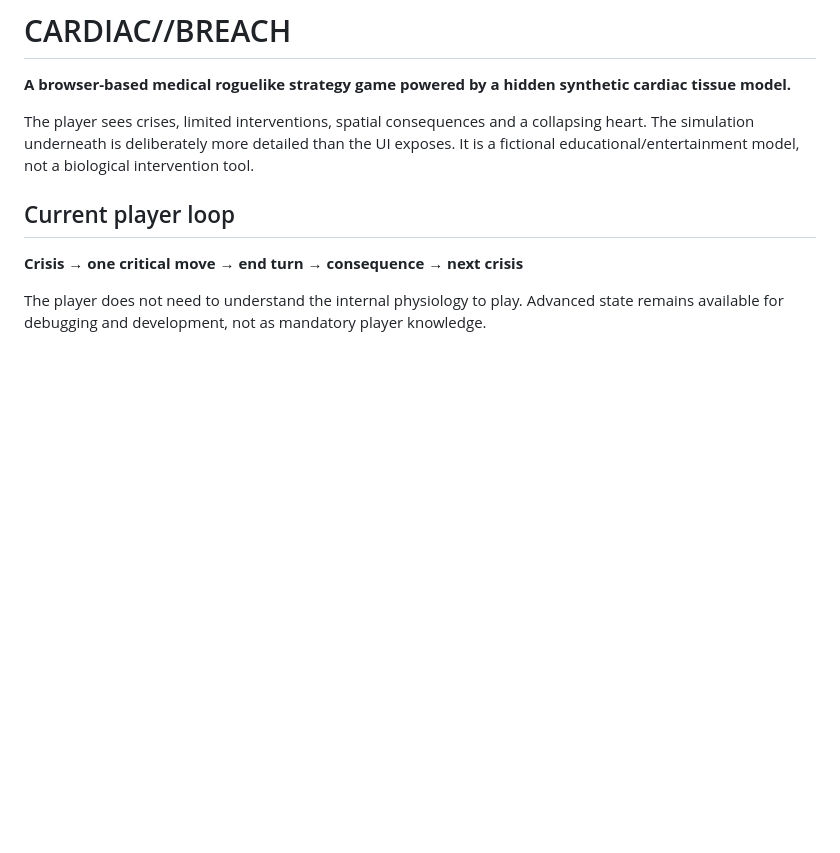
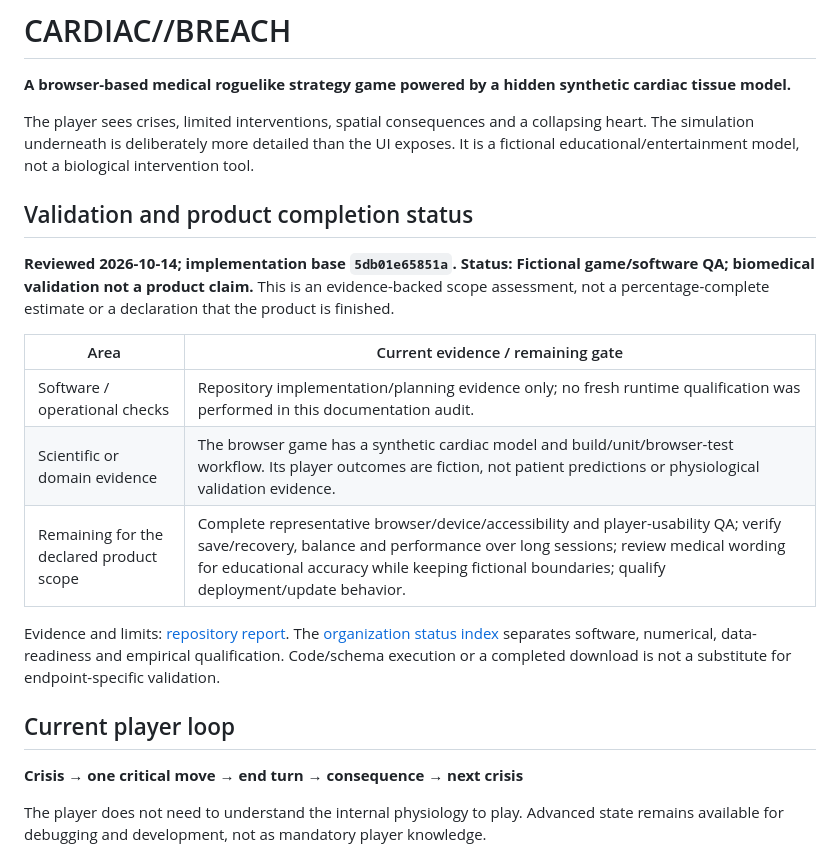
Before and after one commit to Virelion-Biotech/CARDIAC-BREACH, a Markdown page: README.md, the part around the change. Rendered like a GitHub page; blank space fills up the shorter version.

Commit message:
Document validation status and remaining product acceptance gates

```diff
--- a/README.md
+++ b/README.md
@@ -3,6 +3,21 @@
 **A browser-based medical roguelike strategy game powered by a hidden synthetic cardiac tissue model.**
 
 The player sees crises, limited interventions, spatial consequences and a collapsing heart. The simulation underneath is deliberately more detailed than the UI exposes. It is a fictional educational/entertainment model, not a biological intervention tool.
+
+
+<!-- VALIDATION_PRODUCT_STATUS:BEGIN -->
+## Validation and product completion status
+
+**Reviewed 2026-10-14; implementation base `5db01e65851a`.** **Status: Fictional game/software QA; biomedical validation not a product claim.** This is an evidence-backed scope assessment, not a percentage-complete estimate or a declaration that the product is finished.
+
+| Area | Current evidence / remaining gate |
+|---|---|
+| Software / operational checks | Repository implementation/planning evidence only; no fresh runtime qualification was performed in this documentation audit. |
+| Scientific or domain evidence | The browser game has a synthetic cardiac model and build/unit/browser-test workflow. Its player outcomes are fiction, not patient predictions or physiological validation evidence. |
+| Remaining for the declared product scope | Complete representative browser/device/accessibility and player-usability QA; verify save/recovery, balance and performance over long sessions; review medical wording for educational accuracy while keeping fictional boundaries; qualify deployment/update behavior. |
+
+Evidence and limits: [repository report](README.md). The [organization status index](https://github.com/Virelion-Biotech/Virelion-HeartTwin/blob/main/docs/STACK_VALIDATION_STATUS.md) separates software, numerical, data-readiness and empirical qualification. Code/schema execution or a completed download is not a substitute for endpoint-specific validation.
+<!-- VALIDATION_PRODUCT_STATUS:END -->
 
 ## Current player loop
 
```
